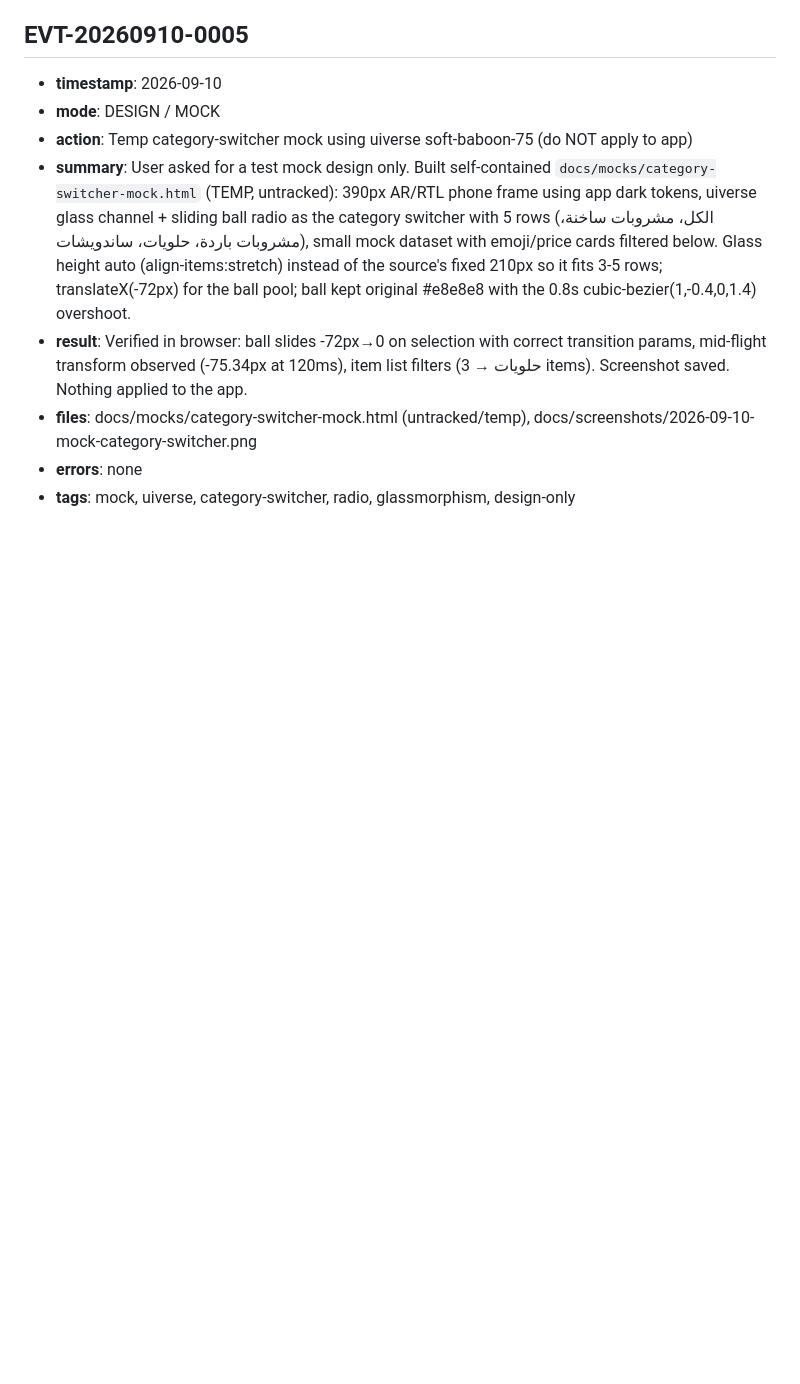
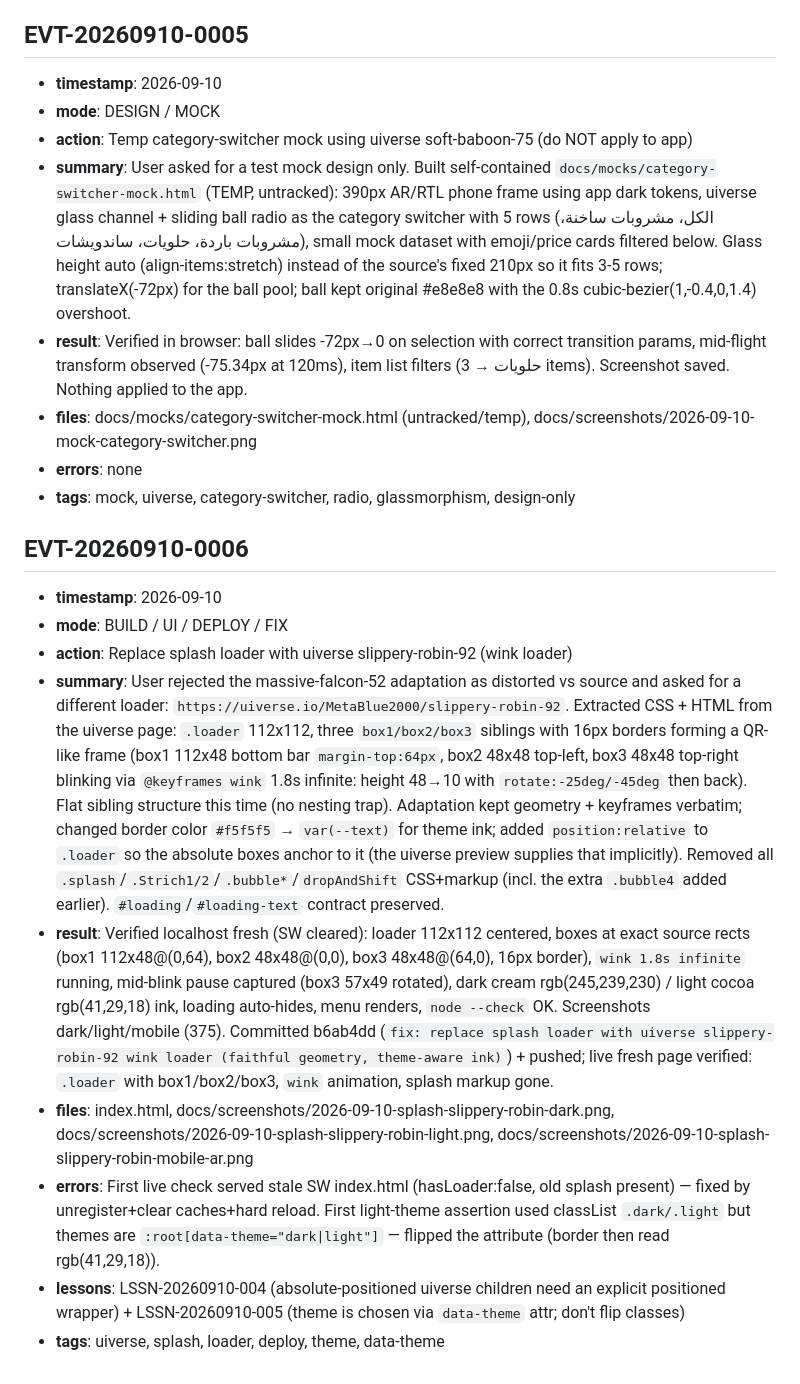
Before and after one commit to amworx/qr-menu, a Markdown page: memory/events.md, the part around the change. GitHub-like rendering; blank space fills up the shorter version.

Commit message:
docs: log EVT-20260910-0006 (slippery-robin-92 splash swap) + LSSN-20260910-004/005 (positioned wrapper, data-theme attr)

```diff
--- a/memory/events.md
+++ b/memory/events.md
@@ -640,3 +640,15 @@
 - **files**: docs/mocks/category-switcher-mock.html (untracked/temp), docs/screenshots/2026-09-10-mock-category-switcher.png
 - **errors**: none
 - **tags**: mock, uiverse, category-switcher, radio, glassmorphism, design-only
+
+## EVT-20260910-0006
+
+- **timestamp**: 2026-09-10
+- **mode**: BUILD / UI / DEPLOY / FIX
+- **action**: Replace splash loader with uiverse slippery-robin-92 (wink loader)
+- **summary**: User rejected the massive-falcon-52 adaptation as distorted vs source and asked for a different loader: `https://uiverse.io/MetaBlue2000/slippery-robin-92`. Extracted CSS + HTML from the uiverse page: `.loader` 112x112, three `box1/box2/box3` siblings with 16px borders forming a QR-like frame (box1 112x48 bottom bar `margin-top:64px`, box2 48x48 top-left, box3 48x48 top-right blinking via `@keyframes wink` 1.8s infinite: height 48→10 with `rotate:-25deg/-45deg` then back). Flat sibling structure this time (no nesting trap). Adaptation kept geometry + keyframes verbatim; changed border color `#f5f5f5` → `var(--text)` for theme ink; added `position:relative` to `.loader` so the absolute boxes anchor to it (the uiverse preview supplies that implicitly). Removed all `.splash`/`.Strich1/2`/`.bubble*`/`dropAndShift` CSS+markup (incl. the extra `.bubble4` added earlier). `#loading`/`#loading-text` contract preserved.
+- **result**: Verified localhost fresh (SW cleared): loader 112x112 centered, boxes at exact source rects (box1 112x48@(0,64), box2 48x48@(0,0), box3 48x48@(64,0), 16px border), `wink 1.8s infinite` running, mid-blink pause captured (box3 57x49 rotated), dark cream rgb(245,239,230) / light cocoa rgb(41,29,18) ink, loading auto-hides, menu renders, `node --check` OK. Screenshots dark/light/mobile (375). Committed b6ab4dd (`fix: replace splash loader with uiverse slippery-robin-92 wink loader (faithful geometry, theme-aware ink)`) + pushed; live fresh page verified: `.loader` with box1/box2/box3, `wink` animation, splash markup gone.
+- **files**: index.html, docs/screenshots/2026-09-10-splash-slippery-robin-dark.png, docs/screenshots/2026-09-10-splash-slippery-robin-light.png, docs/screenshots/2026-09-10-splash-slippery-robin-mobile-ar.png
+- **errors**: First live check served stale SW index.html (hasLoader:false, old splash present) — fixed by unregister+clear caches+hard reload. First light-theme assertion used classList `.dark/.light` but themes are `:root[data-theme="dark|light"]` — flipped the attribute (border then read rgb(41,29,18)).
+- **lessons**: LSSN-20260910-004 (absolute-positioned uiverse children need an explicit positioned wrapper) + LSSN-20260910-005 (theme is chosen via `data-theme` attr; don't flip classes)
+- **tags**: uiverse, splash, loader, deploy, theme, data-theme
```
Also changed, not shown: memory/lessons.md (+10 -0 lines).
